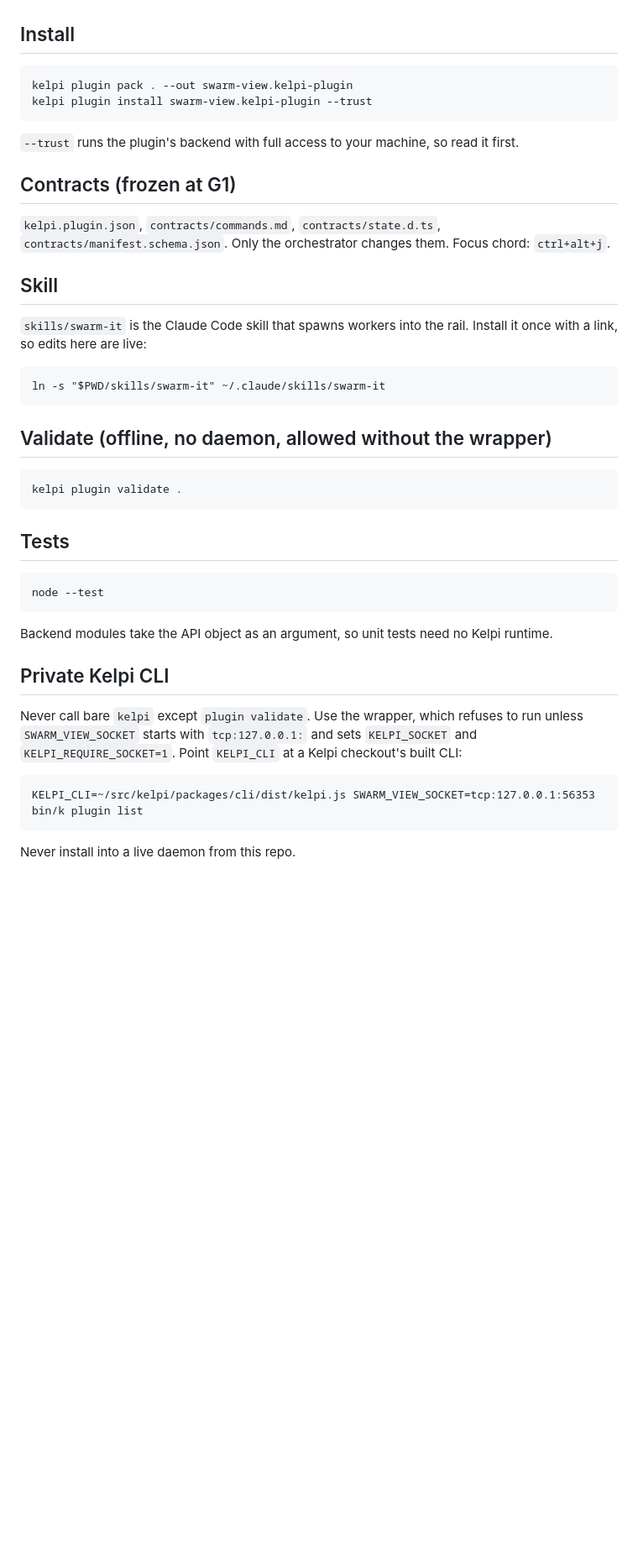
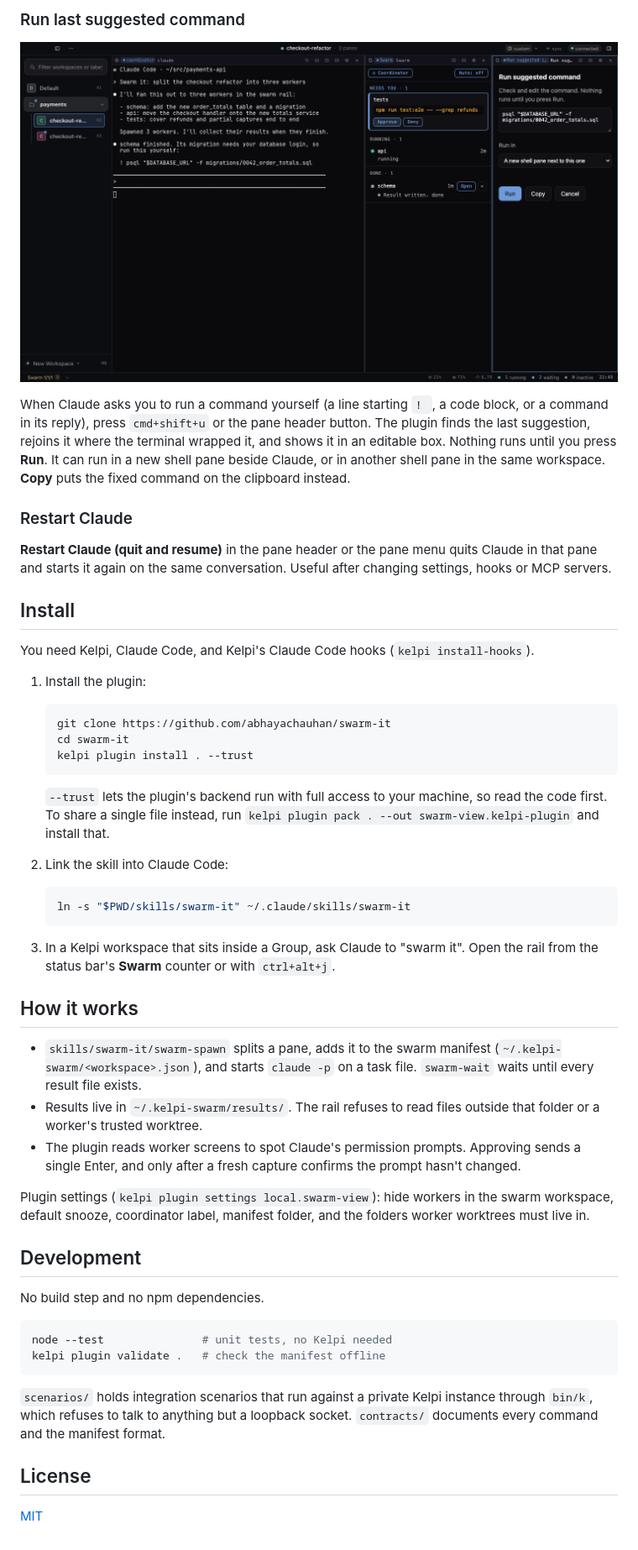
Before and after one commit to abhayachauhan/swarm-it, a Markdown page: README.md, the part around one of its changes. Shown at 84% size. GitHub-like rendering; pictures changed too: docs/run-suggested.png (added); blank space fills up the shorter version.

Commit message:
Add an MIT licence and a README with features and screenshots
Co-Authored-By: Claude Opus 5.5 <noreply@anthropic.com>
Claude-Session: https://claude.ai/code/session_01StQ2Q3HXnNvKkww3dSPqWH

````diff
--- a/README.md
+++ b/README.md
@@ -5,39 +52,67 @@ Build-free, no npm dependencies. Do not run npm or pnpm here.
+### Run last suggested command
+
+![Run suggested command: check, edit, then run](docs/run-suggested.png)
+
+When Claude asks you to run a command yourself (a line starting `! `, a code block, or a command in its
+reply), press `cmd+shift+u` or the pane header button. The plugin finds the last suggestion, rejoins it
+where the terminal wrapped it, and shows it in an editable box. Nothing runs until you press **Run**. It can
+run in a new shell pane beside Claude, or in another shell pane in the same workspace. **Copy** puts the
+fixed command on the clipboard instead.
+
+### Restart Claude
+
+**Restart Claude (quit and resume)** in the pane header or the pane menu quits Claude in that pane and starts
+it again on the same conversation. Useful after changing settings, hooks or MCP servers.
 
 ## Install
 
-    kelpi plugin pack . --out swarm-view.kelpi-plugin
-    kelpi plugin install swarm-view.kelpi-plugin --trust
+You need Kelpi, Claude Code, and Kelpi's Claude Code hooks (`kelpi install-hooks`).
 
-`--trust` runs the plugin's backend with full access to your machine, so read it first.
+1. Install the plugin:
 
-## Contracts (frozen at G1)
+   ```sh
+   git clone https://github.com/abhayachauhan/swarm-it
+   cd swarm-it
+   kelpi plugin install . --trust
+   ```
 
-`kelpi.plugin.json`, `contracts/commands.md`, `contracts/state.d.ts`, `contracts/manifest.schema.json`.
-Only the orchestrator changes them. Focus chord: `ctrl+alt+j`.
+   `--trust` lets the plugin's backend run with full access to your machine, so read the code first. To
+   share a single file instead, run `kelpi plugin pack . --out swarm-view.kelpi-plugin` and install that.
 
-## Skill
+2. Link the skill into Claude Code:
 
-`skills/swarm-it` is the Claude Code skill that spawns workers into the rail. Install it once with a link,
-so edits here are live:
+   ```sh
+   ln -s "$PWD/skills/swarm-it" ~/.claude/skills/swarm-it
+   ```
 
-    ln -s "$PWD/skills/swarm-it" ~/.claude/skills/swarm-it
+3. In a Kelpi workspace that sits inside a Group, ask Claude to "swarm it". Open the rail from the
+   status bar's **Swarm** counter or with `ctrl+alt+j`.
 
-## Validate (offline, no daemon, allowed without the wrapper)
+## How it works
 
-    kelpi plugin validate .
+- `skills/swarm-it/swarm-spawn` splits a pane, adds it to the swarm manifest (`~/.kelpi-swarm/<workspace>.json`),
+  and starts `claude -p` on a task file. `swarm-wait` waits until every result file exists.
+- Results live in `~/.kelpi-swarm/results/`. The rail refuses to read files outside that folder or a worker's
+  trusted worktree.
+- The plugin reads worker screens to spot Claude's permission prompts. Approving sends a single Enter, and
+  only after a fresh capture confirms the prompt hasn't changed.
 
-## Tests
+Plugin settings (`kelpi plugin settings local.swarm-view`): hide workers in the swarm workspace, default snooze,
+coordinator label, manifest folder, and the folders worker worktrees must live in.
 
-    node --test
+## Development
 
-Backend modules take the API object as an argument, so unit tests need no Kelpi runtime.
+No build step and no npm dependencies.
 
-## Private Kelpi CLI
+```sh
+node --test               # unit tests, no Kelpi needed
+kelpi plugin validate .   # check the manifest offline
+```
 
-Never call bare `kelpi` except `plugin validate`. Use the wrapper, which refuses to run unless
-`SWARM_VIEW_SOCKET` starts with `tcp:127.0.0.1:` and sets `KELPI_SOCKET` and `KELPI_REQUIRE_SOCKET=1`.
-Point `KELPI_CLI` at a Kelpi checkout's built CLI:
+`scenarios/` holds integration scenarios that run against a private Kelpi instance through `bin/k`, which
+refuses to talk to anything but a loopback socket. `contracts/` documents every command and the manifest
+format.
 
-    KELPI_CLI=~/src/kelpi/packages/cli/dist/kelpi.js SWARM_VIEW_SOCKET=tcp:127.0.0.1:56353 bin/k plugin list
+## License
 
-Never install into a live daemon from this repo.
+[MIT](LICENSE)
````
Also changed, not shown: other parts of README.md (+49 -2 lines), docs/rail.png (added), docs/thread.png (added), 1 other file.
